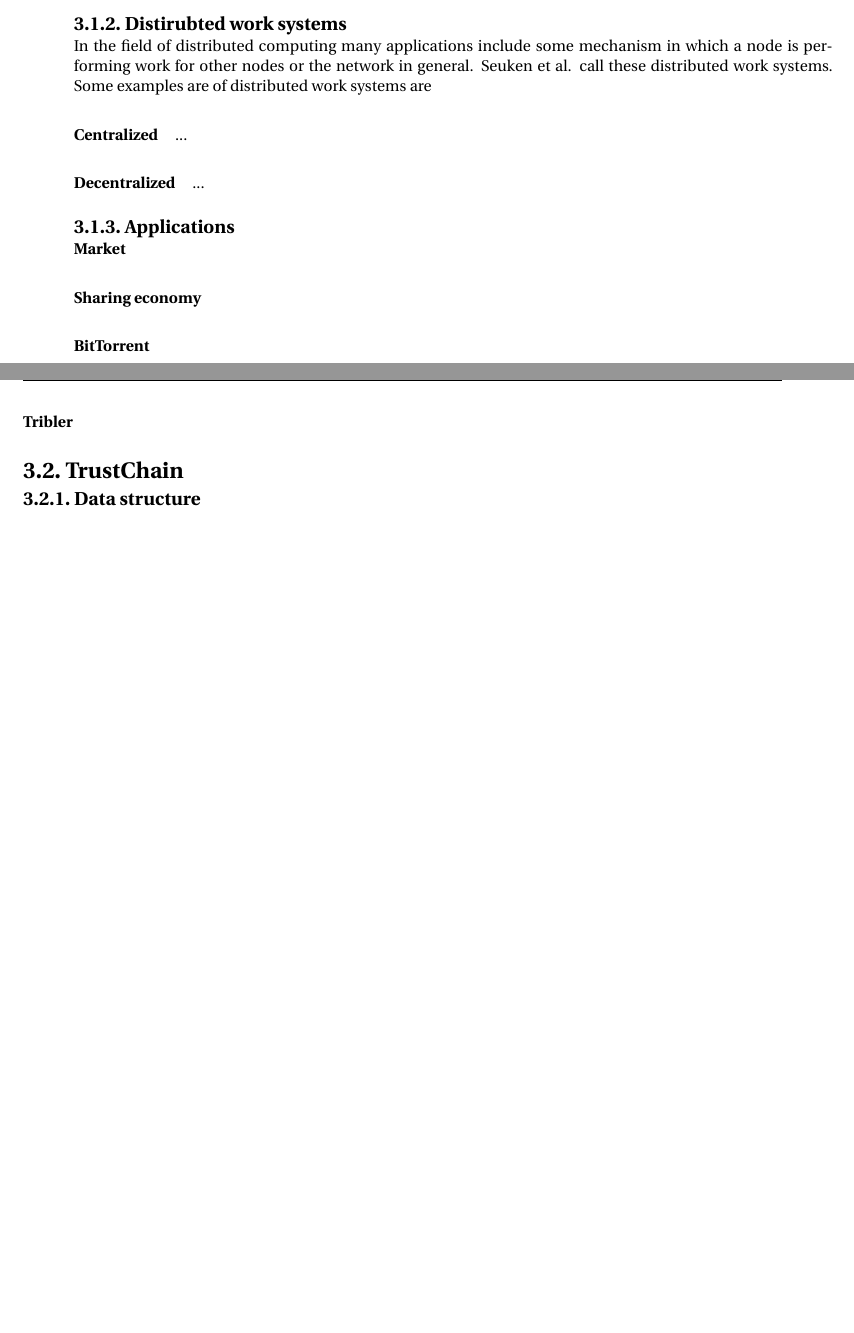
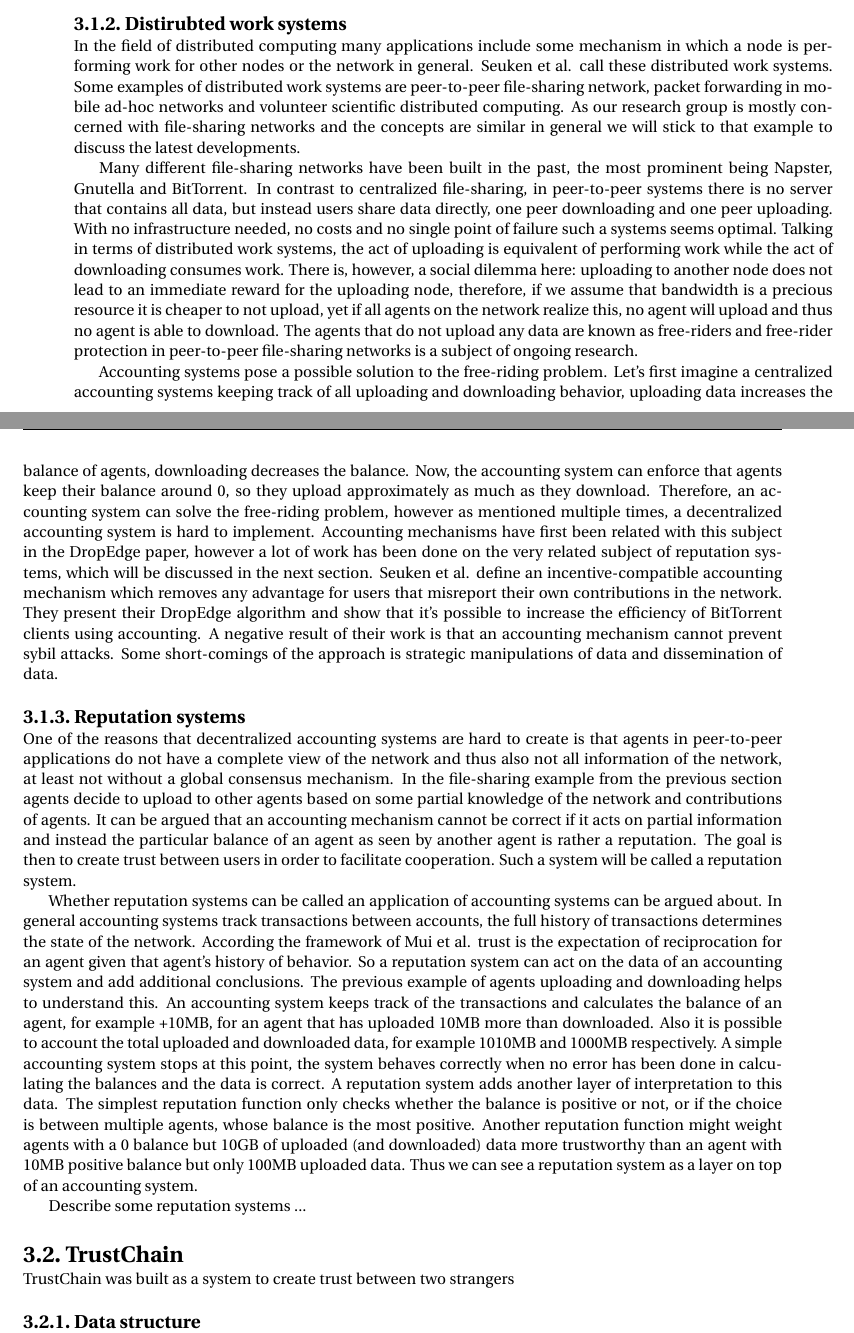
Before and after one commit to jangerritharms/thesis, a LaTeX thesis (thesis/report_chapter.tex, which reads thesis/model.tex): two parts of pages 8 and 9 of 19, joined at a grey line, cut so that both start at the same text, the shorter picture padded with empty space. Compiled offline with pdfLaTeX.

Commit message:
More text on the related work

```diff
--- a/thesis/model.tex
+++ b/thesis/model.tex
@@ -93,22 +93,68 @@ Conclusion
 \subsection{Distirubted work systems}
 In the field of distributed computing many applications include some mechanism in which a node is
 performing work for other nodes or the network in general. Seuken et al. call these distributed
-work systems. Some examples are of distributed work systems are
+work systems. Some examples of distributed work systems are peer-to-peer file-sharing network,
+packet forwarding in mobile ad-hoc networks and volunteer scientific distributed computing. As our
+research group is mostly concerned with file-sharing networks and the concepts are similar in
+general we will stick to that example to discuss the latest developments.
 
+Many different file-sharing networks have been built in the past, the most prominent being Napster,
+Gnutella and BitTorrent. In contrast to centralized file-sharing, in peer-to-peer systems there is
+no server that contains all data, but instead users share data directly, one peer downloading and
+one peer uploading. With no infrastructure needed, no costs and no single point of failure such a
+systems seems optimal. Talking in terms of distributed work systems, the act of uploading is
+equivalent of performing work while the act of downloading consumes work. There is, however, a
+social dilemma here: uploading to another node does not lead to an immediate reward for the
+uploading node, therefore, if we assume that bandwidth is a precious resource it is cheaper to not
+upload, yet if all agents on the network realize this, no agent will upload and thus no agent is
+able to download. The agents that do not upload any data are known as free-riders and free-rider
+protection in peer-to-peer file-sharing networks is a subject of ongoing research.
 
+Accounting systems pose a possible solution to the free-riding problem. Let's first imagine a
+centralized accounting systems keeping track of all uploading and downloading behavior, uploading
+data increases the balance of agents, downloading decreases the balance. Now, the accounting system
+can enforce that agents keep their balance around 0, so they upload approximately as much as they
+download. Therefore, an accounting system can solve the free-riding problem, however as mentioned
+multiple times, a decentralized accounting system is hard to implement. Accounting mechanisms have
+first been related with this subject in the DropEdge paper, however a lot of work has been done on
+the very related subject of reputation systems, which will be discussed in the next section. Seuken
+et al. define an incentive-compatible accounting mechanism which removes any advantage for users
+that misreport their own contributions in the network. They present their DropEdge algorithm and
+show that it's possible to increase the efficiency of BitTorrent clients using accounting. A
+negative result of their work is that an accounting mechanism cannot prevent sybil attacks. Some
+short-comings of the approach is strategic manipulations of data and dissemination of data.
 
-\paragraph{Centralized} ...
+\subsection{Reputation systems}
+One of the reasons that decentralized accounting systems are hard to create is that agents in
+peer-to-peer applications do not have a complete view of the network and thus also not all
+information of the network, at least not without a global consensus mechanism. In the file-sharing
+example from the previous section agents decide to upload to other agents based on some partial
+knowledge of the network and contributions of agents. It can be argued that an accounting mechanism
+cannot be correct if it acts on partial information and instead the particular balance of an agent
+as seen by another agent is rather a reputation. The goal is then to create trust between users in
+order to facilitate cooperation. Such a system will be called a reputation system.
 
-\paragraph{Decentralized} ...
+Whether reputation systems can be called an application of accounting systems can be argued about.
+In general accounting systems track transactions between accounts, the full history of transactions
+determines the state of the network. According the framework of Mui et al. trust is the expectation
+of reciprocation for an agent given that agent's history of behavior. So a reputation system can act
+on the data of an accounting system and add additional conclusions. The previous example of agents
+uploading and downloading helps to understand this. An accounting system keeps track of the
+transactions and calculates the balance of an agent, for example +10MB, for an agent that has
+uploaded 10MB more than downloaded. Also it is possible to account the total uploaded and downloaded
+data, for example 1010MB and 1000MB respectively. A simple accounting system stops at this point,
+the system behaves correctly when no error has been done in calculating the balances and the data is
+correct. A reputation system adds another layer of interpretation to this data. The simplest
+reputation function only checks whether the balance is positive or not, or if the choice is between
+multiple agents, whose balance is the most positive. Another reputation function might weight agents
+with a 0 balance but 10GB of uploaded (and downloaded) data more trustworthy than an agent with 10MB
+positive balance but only 100MB uploaded data. Thus we can see a reputation system as a layer on top
+of an accounting system.
 
-\subsection{Applications}
-
-\paragraph{Market}
-\paragraph{Sharing economy}
-\paragraph{BitTorrent}
-\paragraph{Tribler}
+Describe some reputation systems ...
 
 \section{TrustChain}
+TrustChain was built as a system to create trust between two strangers
 
 \subsection{Data structure}
 \subsection{Accounting mechanism}
```
Also changed, not shown: thesis/model.tex (4 more changed lines).
